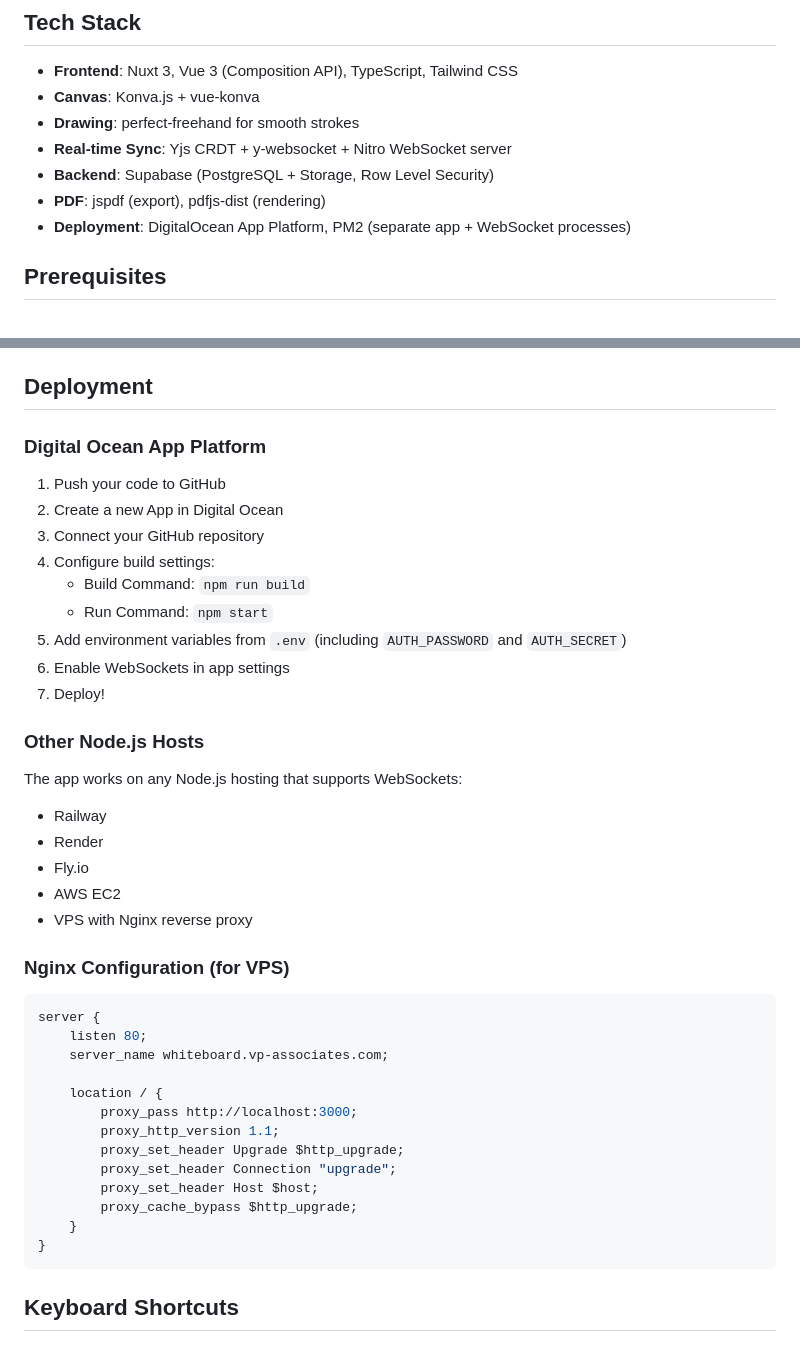
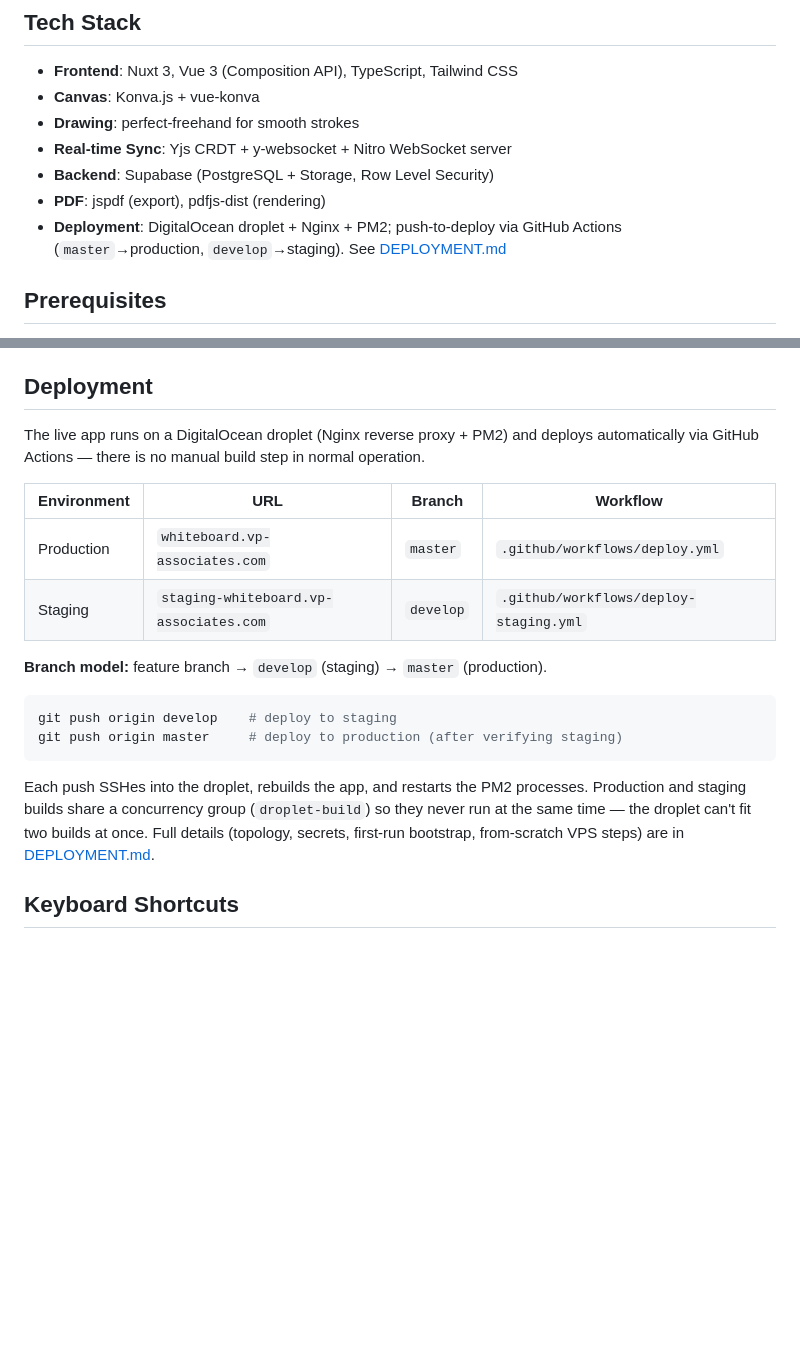
Before and after one commit to alaw989/vp-whiteboard, a Markdown page: README.md, 2 parts joined by grey strips. Drawn GitHub-style; blank space fills up the shorter version.

Commit message:
docs(readme): replace stale DO-App-Platform deploy section with the CI/CD setup
The Deployment section described a manual DigitalOcean App Platform flow that
no longer matches reality. Replace it with the actual push-to-deploy model
(master->prod, develop->staging via GitHub Actions), the branch model, and a
pointer to DEPLOYMENT.md for full details. Also fix the Tech Stack deploy line.

Co-Authored-By: Claude <noreply@anthropic.com>

````diff
--- a/README.md
+++ b/README.md
@@ -66,7 +66,7 @@ A real-time collaborative whiteboard application for structural engineering proj
 - **Real-time Sync**: Yjs CRDT + y-websocket + Nitro WebSocket server
 - **Backend**: Supabase (PostgreSQL + Storage, Row Level Security)
 - **PDF**: jspdf (export), pdfjs-dist (rendering)
-- **Deployment**: DigitalOcean App Platform, PM2 (separate app + WebSocket processes)
+- **Deployment**: DigitalOcean droplet + Nginx + PM2; push-to-deploy via GitHub Actions (`master`→production, `develop`→staging). See [DEPLOYMENT.md](DEPLOYMENT.md)
 
 ## Prerequisites
 
@@ -145,44 +145,21 @@ The password is stored in `AUTH_PASSWORD` and cookies are signed with `AUTH_SECR
 
 ## Deployment
 
-### Digital Ocean App Platform
+The live app runs on a DigitalOcean droplet (Nginx reverse proxy + PM2) and deploys automatically via GitHub Actions — there is no manual build step in normal operation.
 
-1. Push your code to GitHub
-2. Create a new App in Digital Ocean
-3. Connect your GitHub repository
-4. Configure build settings:
-   - Build Command: `npm run build`
-   - Run Command: `npm start`
-5. Add environment variables from `.env` (including `AUTH_PASSWORD` and `AUTH_SECRET`)
-6. Enable WebSockets in app settings
-7. Deploy!
+| Environment | URL | Branch | Workflow |
+|---|---|---|---|
+| Production | `whiteboard.vp-associates.com` | `master` | `.github/workflows/deploy.yml` |
+| Staging | `staging-whiteboard.vp-associates.com` | `develop` | `.github/workflows/deploy-staging.yml` |
 
-### Other Node.js Hosts
+**Branch model:** feature branch → `develop` (staging) → `master` (production).
 
-The app works on any Node.js hosting that supports WebSockets:
-- Railway
-- Render
-- Fly.io
-- AWS EC2
-- VPS with Nginx reverse proxy
+```bash
+git push origin develop    # deploy to staging
+git push origin master     # deploy to production (after verifying staging)
+```
 
-### Nginx Configuration (for VPS)
-
-```nginx
-server {
-    listen 80;
-    server_name whiteboard.vp-associates.com;
-
-    location / {
-        proxy_pass http://localhost:3000;
-        proxy_http_version 1.1;
-        proxy_set_header Upgrade $http_upgrade;
-        proxy_set_header Connection "upgrade";
-        proxy_set_header Host $host;
-        proxy_cache_bypass $http_upgrade;
-    }
-}
-```
+Each push SSHes into the droplet, rebuilds the app, and restarts the PM2 processes. Production and staging builds share a concurrency group (`droplet-build`) so they never run at the same time — the droplet can't fit two builds at once. Full details (topology, secrets, first-run bootstrap, from-scratch VPS steps) are in [DEPLOYMENT.md](DEPLOYMENT.md).
 
 ## Keyboard Shortcuts
 
````
